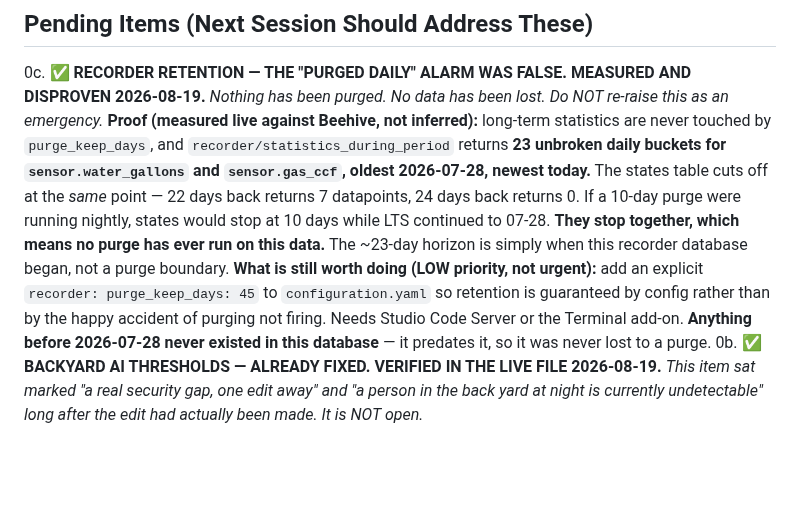
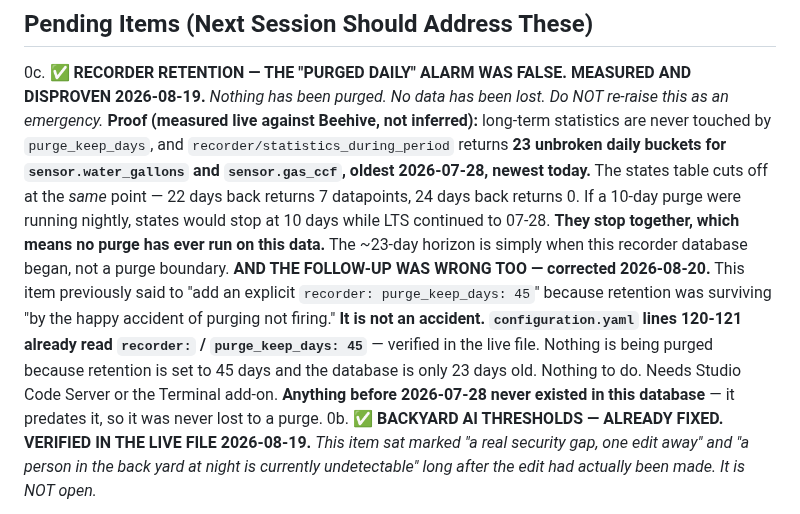
Before and after one commit to d4c2np9f69-afk/Master-the-Master-, a Markdown page: CLAUDE.md, the part around the change. Rendered like a GitHub page; blank space fills up the shorter version.

```diff
--- a/CLAUDE.md
+++ b/CLAUDE.md
@@ -543,10 +543,11 @@ cuts off at the *same* point — 22 days back returns 7 datapoints, 24 days back
 10-day purge were running nightly, states would stop at 10 days while LTS continued to 07-28.
 **They stop together, which means no purge has ever run on this data.** The ~23-day horizon is
 simply when this recorder database began, not a purge boundary.
-**What is still worth doing (LOW priority, not urgent):** add an explicit
-`recorder:
-  purge_keep_days: 45` to `configuration.yaml` so retention is guaranteed by config
-rather than by the happy accident of purging not firing. Needs Studio Code Server or the Terminal
+**AND THE FOLLOW-UP WAS WRONG TOO — corrected 2026-08-20.** This item previously said to "add an
+explicit `recorder: purge_keep_days: 45`" because retention was surviving "by the happy accident of
+purging not firing." **It is not an accident. `configuration.yaml` lines 120-121 already read
+`recorder:` / `purge_keep_days: 45`** — verified in the live file. Nothing is being purged because
+retention is set to 45 days and the database is only 23 days old. Nothing to do. Needs Studio Code Server or the Terminal
 add-on. **Anything before 2026-07-28 never existed in this database** — it predates it, so it was
 never lost to a purge.
 0b. **✅ BACKYARD AI THRESHOLDS — ALREADY FIXED. VERIFIED IN THE LIVE FILE 2026-08-19.**
```
Also changed, not shown: docs/OPEN_ITEMS.md (+10 -8 lines).
